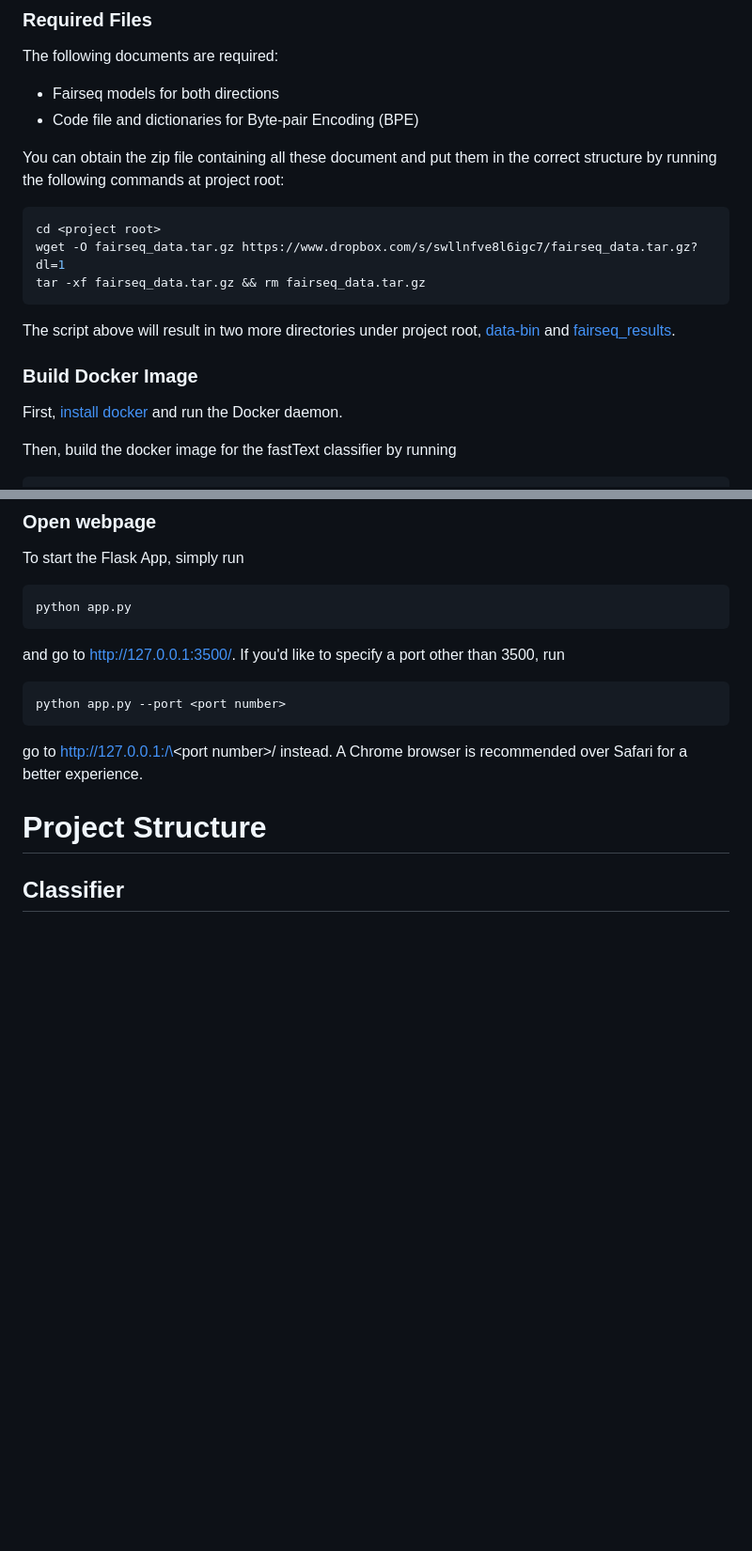
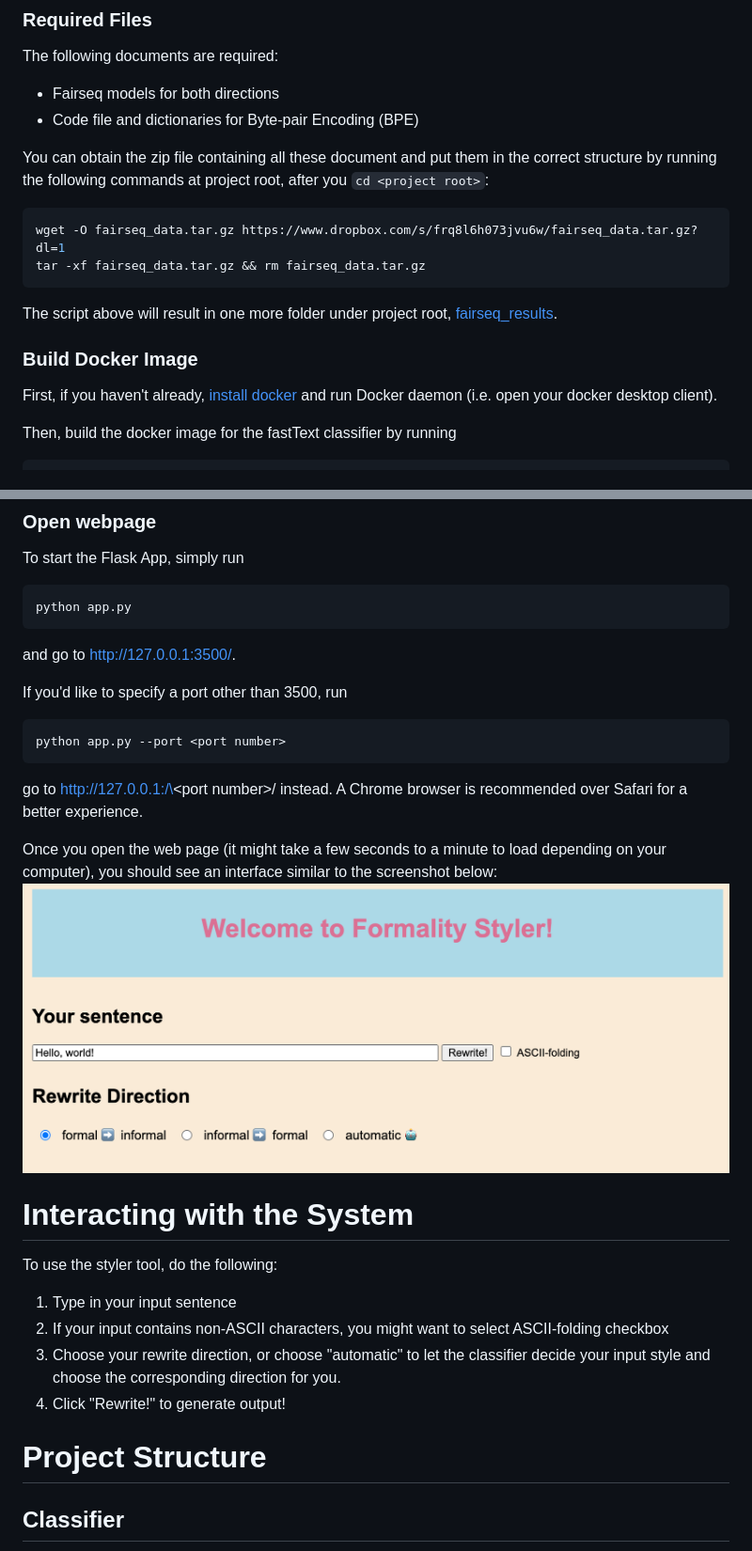
Before and after one commit to yonglin-wang/formality-styler, a Markdown page: README.md, 2 parts joined by grey strips. Shown: that part at 94% size. GitHub-like rendering; pictures changed too: static/UI_homepage.png (added); blank space fills up the shorter version.

Commit message:
update instructions

````diff
--- a/README.md
+++ b/README.md
@@ -25,16 +29,15 @@ The following documents are required:
 * Fairseq models for both directions
 * Code file and dictionaries for Byte-pair Encoding (BPE)
 
-You can obtain the zip file containing all these document and put them in the correct structure by running the following commands at project root:
+You can obtain the zip file containing all these document and put them in the correct structure by running the following commands at project root, after you ```cd <project root>```:
 ```shell script
-cd <project root>
-wget -O fairseq_data.tar.gz https://www.dropbox.com/s/swllnfve8l6igc7/fairseq_data.tar.gz?dl=1
+wget -O fairseq_data.tar.gz https://www.dropbox.com/s/frq8l6h073jvu6w/fairseq_data.tar.gz?dl=1
 tar -xf fairseq_data.tar.gz && rm fairseq_data.tar.gz
 ```
-The script above will result in two more directories under project root, [data-bin](data-bin) and [fairseq_results](fairseq_results).
+The script above will result in one more folder under project root, [fairseq_results](fairseq_results).
 
 ### Build Docker Image
-First, [install docker](https://docs.docker.com/get-docker/) and run the Docker daemon.
+First, if you haven't already, [install docker](https://docs.docker.com/get-docker/) and run Docker daemon (i.e. open your docker desktop client).
 
 Then, build the docker image for the fastText classifier by running
 ```shell script
@@ -95,11 +98,23 @@ To start the Flask App, simply run
 ```shell script
 python app.py
 ```
-and go to http://127.0.0.1:3500/. If you'd like to specify a port other than 3500, run
+and go to http://127.0.0.1:3500/.
+
+If you'd like to specify a port other than 3500, run
 ```shell script
 python app.py --port <port number>
 ```
 go to http://127.0.0.1:/\<port number\>/ instead. A Chrome browser is recommended over Safari for a better experience.
+
+Once you open the web page (it might take a few seconds to a minute to load depending on your computer), you should see an interface similar to the screenshot below:
+![homepage](static/UI_homepage.png)
+
+# Interacting with the System
+To use the styler tool, do the following:
+1. Type in your input sentence
+2. If your input contains non-ASCII characters, you might want to select ASCII-folding checkbox
+3. Choose your rewrite direction, or choose "automatic" to let the classifier decide your input style and choose the corresponding direction for you.
+4. Click "Rewrite!" to generate output!
 
 # Project Structure
 ## Classifier
````
Also changed, not shown: other parts of README.md (+8 -3 lines), 1 other file.
